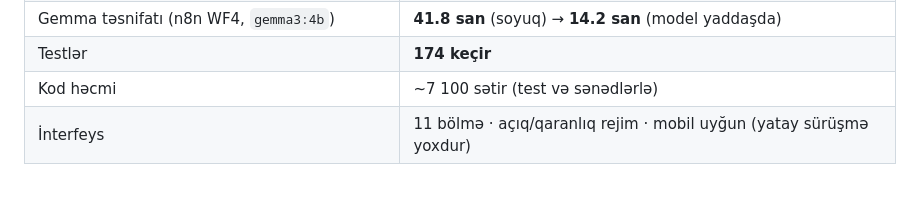
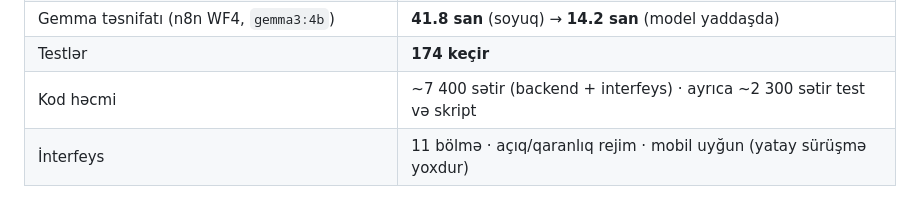
Before and after one commit to amilbexercin-tech/saytlupa, a Markdown page: LAYIHE-HAQQINDA/README.md, the part around one of its changes. Drawn GitHub-style.

```diff
--- a/LAYIHE-HAQQINDA/README.md
+++ b/LAYIHE-HAQQINDA/README.md
@@ -231,7 +231,7 @@ müəllif hüququnu pozmaq, saytların istifadə şərtlərini pozmaq.
 | Sayt müqayisəsi (`/api/muqayise`, hazır analizlər) | **2.4 saniyə** |
 | Gemma təsnifatı (n8n WF4, `gemma3:4b`) | **41.8 san** (soyuq) → **14.2 san** (model yaddaşda) |
 | Testlər | **174 keçir** |
-| Kod həcmi | ~7 100 sətir (test və sənədlərlə) |
+| Kod həcmi | ~7 400 sətir (backend + interfeys) · ayrıca ~2 300 sətir test və skript |
 | İnterfeys | 11 bölmə · açıq/qaranlıq rejim · mobil uyğun (yatay sürüşmə yoxdur) |
 
 > **İzləmə rəqəmi haqqında:** 11.4 saniyə — dəyişiklik **tapılmayan** haldır.
```
Also changed, not shown: other parts of LAYIHE-HAQQINDA/README.md (+1 -1 lines), LAYIHE-HAQQINDA/GUNDELIK.md (+3 -3 lines), README.md (+3 -2 lines).
